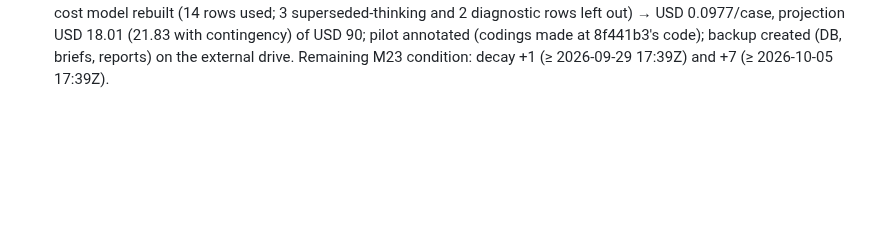
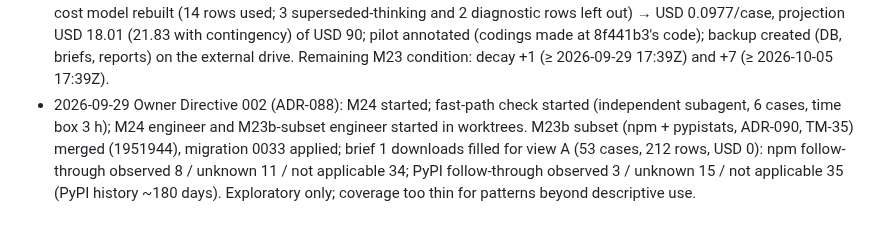
Before and after one commit to suchipizza/pigtail, a Markdown page: ops/RUNLOG.md, the part around the change. Rendered like a GitHub page; blank space fills up the shorter version.

Commit message:
docs(ops): M24 start and brief-1 download fill, counts only [M24] [M23b]
Co-Authored-By: Claude Opus 5.5 <noreply@anthropic.com>

```diff
--- a/ops/RUNLOG.md
+++ b/ops/RUNLOG.md
@@ -91,3 +91,4 @@ One entry per session: date · session id · tasks · outcomes · cost · next.
 - 2026-09-28 thinking fix merged (8f441b3, ADR-087: thinking disabled for structured jobs, effort low on opus-5-5 where it can't be disabled; billed errors ledgered; selection-v13 for new briefs — brief 1's stored v12 selection stands); live smoke: 14/14 (thinking + schema contracts). **M23 pilot succeeded** on brief 1: 5 cases double-coded and adjudicated (29 units adjudicated, 158 agreed), pooled pattern-seed α 0.85 (n 60, assessed), per-field α not assessed at n = 5 (12 below 0.70); successful run USD 0.49 (~0.10/case); tool projection USD 36.37 (includes billed failed attempts), clean-run basis ≈ USD 18 of the USD 90 cap; ledger total USD 2.76. Gaps: X, Reddit, docs pages (not in frame), person-level sources held (ADR-073.2), 1 homepage 404. Evidence decay: 72 checks scheduled (+1/+7/+30 d); runs need `pigtail scheduler run --once` (or `pigtail brief decay --due`).
 - 2026-09-28 verifier M23 round 1 @e3765e1: CONDITIONAL ACCEPT. Checks green (ruff, format, mypy, 1056 passed/21 skipped DB+S3, UI 25, scan 413 clean, CI 4/4; live smoke 14/14). Prereg pushed 08:42:30Z < selection 15:44:44Z; alpha matches Krippendorff 2011 and the krippendorff package; 10/10 coder inputs re-rendered hash-identical, 0 outcome numbers/blind keys; 324/324 quotes verified; 0 handles/emails in 655 coding rows and report. Conditions: decay +1 (≥09-29 17:39Z) and +7 (≥10-05 17:39Z) run and reported; cost model rebuilt without diagnostic/aggregate/superseded-setting rows (clean projection USD 18.01, not 36.37) and COSTS.md 0.133 label fixed; pilot code_commit provenance (fa94e75 recorded, codings made after 8f441b3); backup after pilot (last 09-26; reports not in backup). OPS-2 non-blocking (monthly under-count USD 1.38 of 200), fix before M24.
 - 2026-09-28 M23 round-1 conditions built (0e01e37: ledger status vocabulary, thinking label and request count on ledger rows, cost model case-cost-v3 from current-setting calls only with ×1.25 contingency, pilot invocations with their commits and `pilot-annotate`, decay age-at-check and lateness, backups include private reports, monthly spend = max(local store, Postgres ledger) — OPS-2 closed; migration 0031; 1084 passed/21 skipped). On the owner's instance: cost model rebuilt (14 rows used; 3 superseded-thinking and 2 diagnostic rows left out) → USD 0.0977/case, projection USD 18.01 (21.83 with contingency) of USD 90; pilot annotated (codings made at 8f441b3's code); backup created (DB, briefs, reports) on the external drive. Remaining M23 condition: decay +1 (≥ 2026-09-29 17:39Z) and +7 (≥ 2026-10-05 17:39Z).
+- 2026-09-29 Owner Directive 002 (ADR-088): M24 started; fast-path check started (independent subagent, 6 cases, time box 3 h); M24 engineer and M23b-subset engineer started in worktrees. M23b subset (npm + pypistats, ADR-090, TM-35) merged (1951944), migration 0033 applied; brief 1 downloads filled for view A (53 cases, 212 rows, USD 0): npm follow-through observed 8 / unknown 11 / not applicable 34; PyPI follow-through observed 3 / unknown 15 / not applicable 35 (PyPI history ~180 days). Exploratory only; coverage too thin for patterns beyond descriptive use.
```
